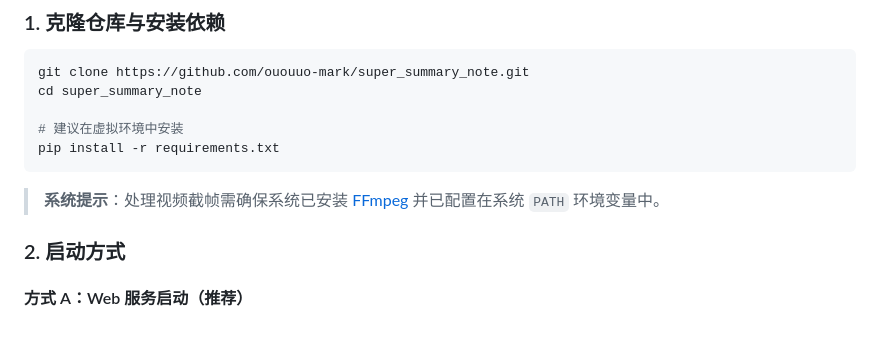
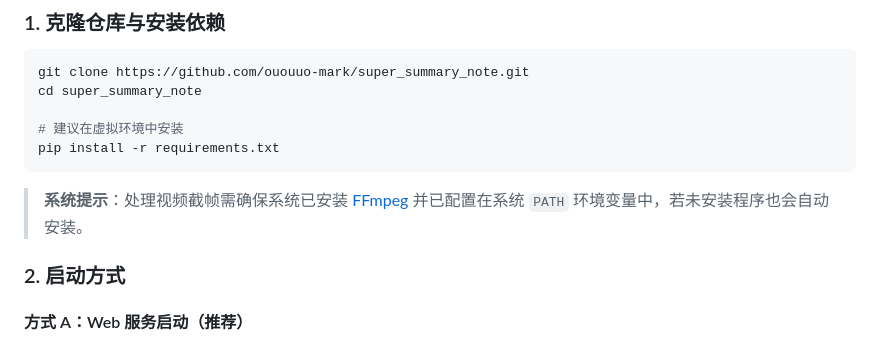
Before and after one commit to ououuo-mark/super_summary_note, a Markdown page: README.md, the part around the change. GitHub-like rendering.

````diff
--- a/README.md
+++ b/README.md
@@ -61,7 +61,7 @@ cd super_summary_note
 pip install -r requirements.txt
 ```
 
-> **系统提示**：处理视频截帧需确保系统已安装 [FFmpeg](https://ffmpeg.org/) 并已配置在系统 `PATH` 环境变量中。
+> **系统提示**：处理视频截帧需确保系统已安装 [FFmpeg](https://ffmpeg.org/) 并已配置在系统 `PATH` 环境变量中，若未安装程序也会自动安装。
 
 ### 2. 启动方式
 
````
